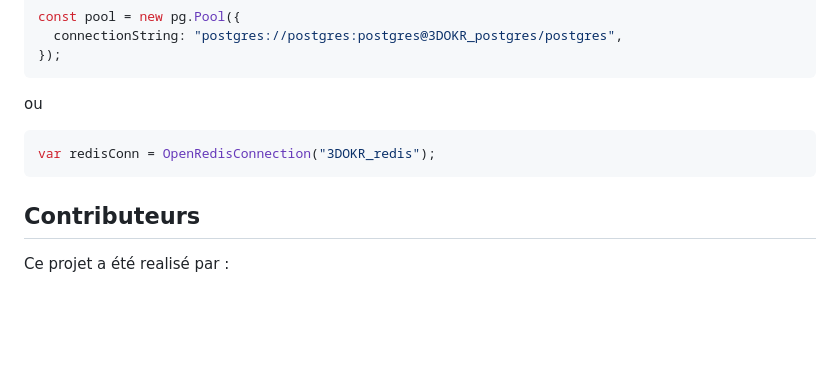
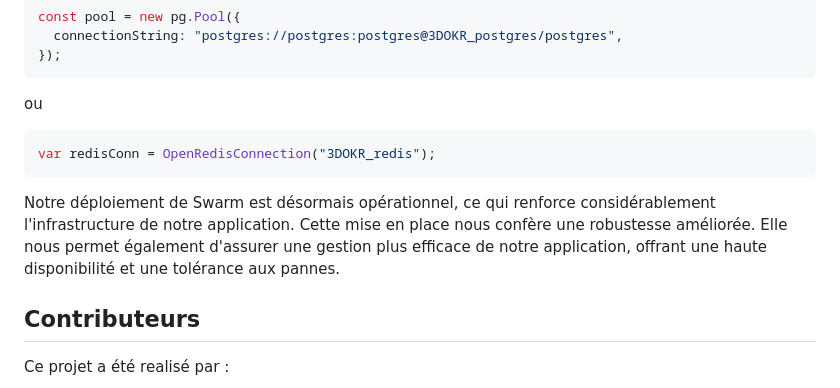
Before and after one commit to Kalipse/3DOKR, a Markdown page: ReadMe.md, the part around the change. Drawn GitHub-style; blank space fills up the shorter version.

````diff
--- a/ReadMe.md
+++ b/ReadMe.md
@@ -678,6 +678,8 @@ ou
 var redisConn = OpenRedisConnection("3DOKR_redis");
 ```
 
+Notre déploiement de Swarm est désormais opérationnel, ce qui renforce considérablement l'infrastructure de notre application. Cette mise en place nous confère une robustesse améliorée. Elle nous permet également d'assurer une gestion plus efficace de notre application, offrant une haute disponibilité et une tolérance aux pannes.
+
 ## Contributeurs
 
 Ce projet a été realisé par :
````
